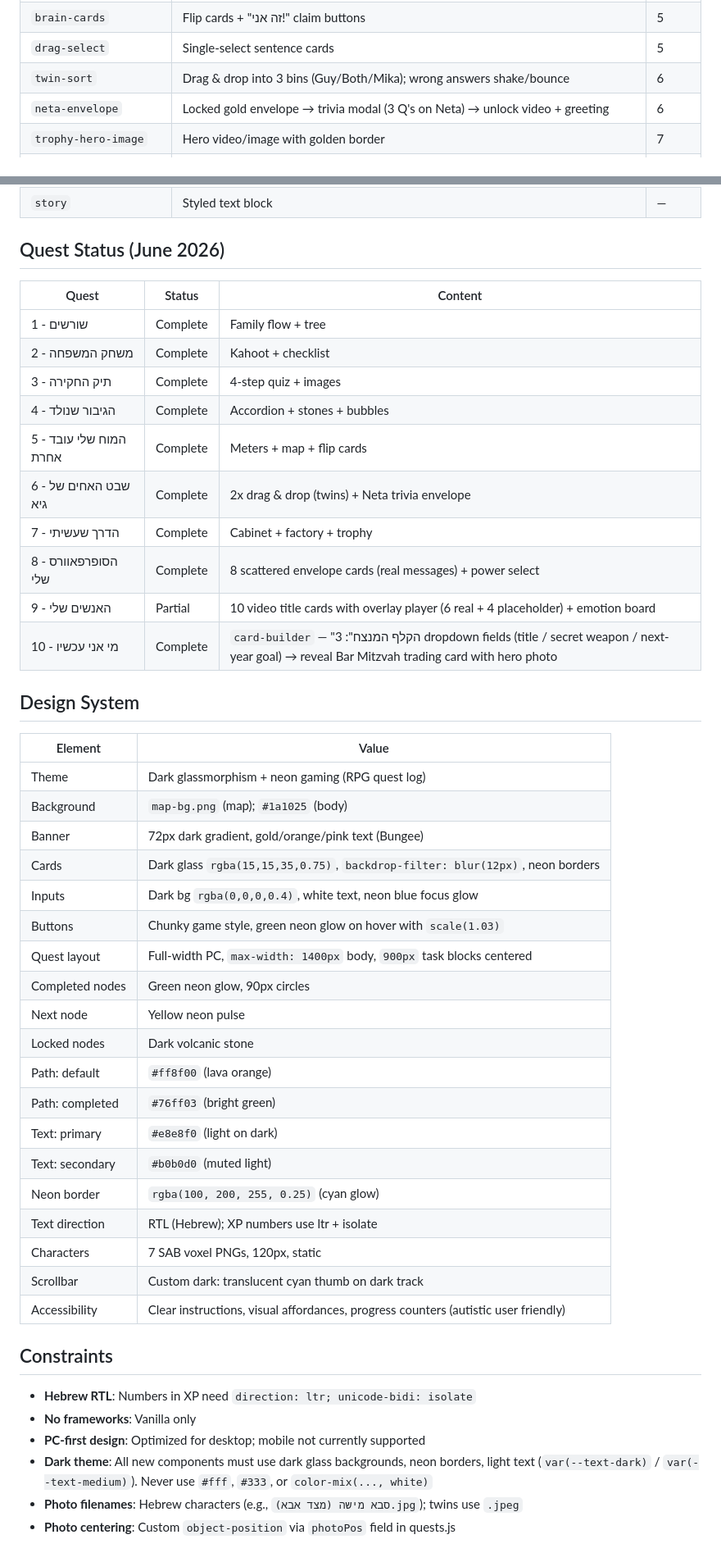
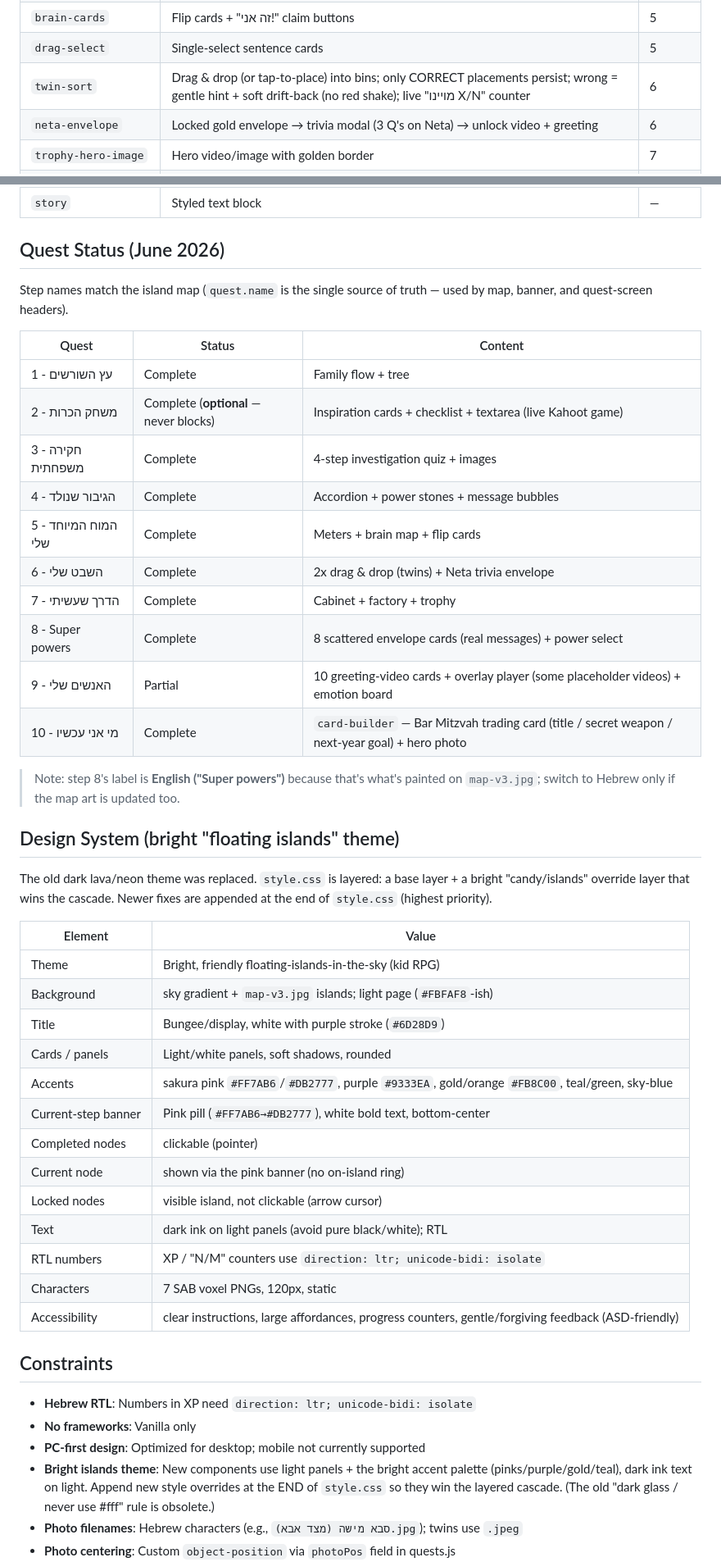
Before and after one commit to yaelk-maker/bar-mitzvah-quest, a Markdown page: CLAUDE.md, 2 parts joined by grey strips. Shown at 82% size. GitHub-like rendering.

```diff
--- a/CLAUDE.md
+++ b/CLAUDE.md
@@ -102,7 +114,7 @@ bar-mitzvah-quest/
 | `brain-meters` | Sliders + buttons + brain map reveal | 5 |
 | `brain-cards` | Flip cards + "זה אני!" claim buttons | 5 |
 | `drag-select` | Single-select sentence cards | 5 |
-| `twin-sort` | Drag & drop into 3 bins (Guy/Both/Mika); wrong answers shake/bounce | 6 |
+| `twin-sort` | Drag & drop (or tap-to-place) into bins; only CORRECT placements persist; wrong = gentle hint + soft drift-back (no red shake); live "מויינו X/N" counter | 6 |
 | `neta-envelope` | Locked gold envelope → trivia modal (3 Q's on Neta) → unlock video + greeting | 6 |
 | `trophy-hero-image` | Hero video/image with golden border | 7 |
 | `trophy-cabinet` | Wooden shelf + drag & drop medals + live counter | 7 |
@@ -118,47 +130,49 @@ bar-mitzvah-quest/
 
 ## Quest Status (June 2026)
 
+Step names match the island map (`quest.name` is the single source of truth — used by map, banner, and quest-screen headers).
+
 | Quest | Status | Content |
 |-------|--------|---------|
-| 1 - שורשים | Complete | Family flow + tree |
-| 2 - משחק המשפחה | Complete | Kahoot + checklist |
-| 3 - תיק החקירה | Complete | 4-step quiz + images |
-| 4 - הגיבור שנולד | Complete | Accordion + stones + bubbles |
-| 5 - המוח שלי עובד אחרת | Complete | Meters + map + flip cards |
-| 6 - שבט האחים של גיא | Complete | 2x drag & drop (twins) + Neta trivia envelope |
+| 1 - עץ השורשים | Complete | Family flow + tree |
+| 2 - משחק הכרות | Complete (**optional** — never blocks) | Inspiration cards + checklist + textarea (live Kahoot game) |
+| 3 - חקירה משפחתית | Complete | 4-step investigation quiz + images |
+| 4 - הגיבור שנולד | Complete | Accordion + power stones + message bubbles |
+| 5 - המוח המיוחד שלי | Complete | Meters + brain map + flip cards |
+| 6 - השבט שלי | Complete | 2x drag & drop (twins) + Neta trivia envelope |
 | 7 - הדרך שעשיתי | Complete | Cabinet + factory + trophy |
-| 8 - הסופרפאוורס שלי | Complete | 8 scattered envelope cards (real messages) + power select |
-| 9 - האנשים שלי | Partial | 10 video title cards with overlay player (6 real + 4 placeholder) + emotion board |
-| 10 - מי אני עכשיו | Complete | `card-builder` — "הקלף המנצח": 3 dropdown fields (title / secret weapon / next-year goal) → reveal Bar Mitzvah trading card with hero photo |
+| 8 - Super powers | Complete | 8 scattered envelope cards (real messages) + power select |
+| 9 - האנשים שלי | Partial | 10 greeting-video cards + overlay player (some placeholder videos) + emotion board |
+| 10 - מי אני עכשיו | Complete | `card-builder` — Bar Mitzvah trading card (title / secret weapon / next-year goal) + hero photo |
 
-## Design System
+> Note: step 8's label is **English ("Super powers")** because that's what's painted on `map-v3.jpg`; switch to Hebrew only if the map art is updated too.
+
+## Design System (bright "floating islands" theme)
+The old dark lava/neon theme was replaced. `style.css` is layered: a base layer + a
+bright "candy/islands" override layer that wins the cascade. Newer fixes are appended
+at the end of `style.css` (highest priority).
+
 | Element | Value |
 |---------|-------|
-| Theme | Dark glassmorphism + neon gaming (RPG quest log) |
-| Background | `map-bg.png` (map); `#1a1025` (body) |
-| Banner | 72px dark gradient, gold/orange/pink text (Bungee) |
-| Cards | Dark glass `rgba(15,15,35,0.75)`, `backdrop-filter: blur(12px)`, neon borders |
-| Inputs | Dark bg `rgba(0,0,0,0.4)`, white text, neon blue focus glow |
-| Buttons | Chunky game style, green neon glow on hover with `scale(1.03)` |
-| Quest layout | Full-width PC, `max-width: 1400px` body, `900px` task blocks centered |
-| Completed nodes | Green neon glow, 90px circles |
-| Next node | Yellow neon pulse |
-| Locked nodes | Dark volcanic stone |
-| Path: default | `#ff8f00` (lava orange) |
-| Path: completed | `#76ff03` (bright green) |
-| Text: primary | `#e8e8f0` (light on dark) |
-| Text: secondary | `#b0b0d0` (muted light) |
-| Neon border | `rgba(100, 200, 255, 0.25)` (cyan glow) |
-| Text direction | RTL (Hebrew); XP numbers use ltr + isolate |
+| Theme | Bright, friendly floating-islands-in-the-sky (kid RPG) |
+| Background | sky gradient + `map-v3.jpg` islands; light page (`#FBFAF8`-ish) |
+| Title | Bungee/display, white with purple stroke (`#6D28D9`) |
+| Cards / panels | Light/white panels, soft shadows, rounded |
+| Accents | sakura pink `#FF7AB6`/`#DB2777`, purple `#9333EA`, gold/orange `#FB8C00`, teal/green, sky-blue |
+| Current-step banner | Pink pill (`#FF7AB6→#DB2777`), white bold text, bottom-center |
+| Completed nodes | clickable (pointer) |
+| Current node | shown via the pink banner (no on-island ring) |
+| Locked nodes | visible island, not clickable (arrow cursor) |
+| Text | dark ink on light panels (avoid pure black/white); RTL |
+| RTL numbers | XP / "N/M" counters use `direction: ltr; unicode-bidi: isolate` |
 | Characters | 7 SAB voxel PNGs, 120px, static |
-| Scrollbar | Custom dark: translucent cyan thumb on dark track |
-| Accessibility | Clear instructions, visual affordances, progress counters (autistic user friendly) |
+| Accessibility | clear instructions, large affordances, progress counters, gentle/forgiving feedback (ASD-friendly) |
 
 ## Constraints
 - **Hebrew RTL**: Numbers in XP need `direction: ltr; unicode-bidi: isolate`
 - **No frameworks**: Vanilla only
 - **PC-first design**: Optimized for desktop; mobile not currently supported
-- **Dark theme**: All new components must use dark glass backgrounds, neon borders, light text (`var(--text-dark)` / `var(--text-medium)`). Never use `#fff`, `#333`, or `color-mix(..., white)`
+- **Bright islands theme**: New components use light panels + the bright accent palette (pinks/purple/gold/teal), dark ink text on light. Append new style overrides at the END of `style.css` so they win the layered cascade. (The old "dark glass / never use #fff" rule is obsolete.)
 - **Photo filenames**: Hebrew characters (e.g., `סבא מישה (מצד אבא).jpg`); twins use `.jpeg`
 - **Photo centering**: Custom `object-position` via `photoPos` field in quests.js
 - **Brainrot**: SAB voxel PNGs only, all 120px, static (no emoji, no animations)
```
Also changed, not shown: other parts of CLAUDE.md (+44 -25 lines).
